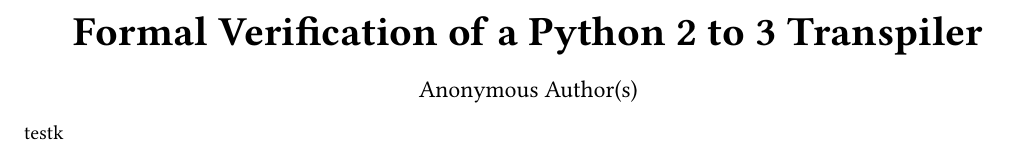
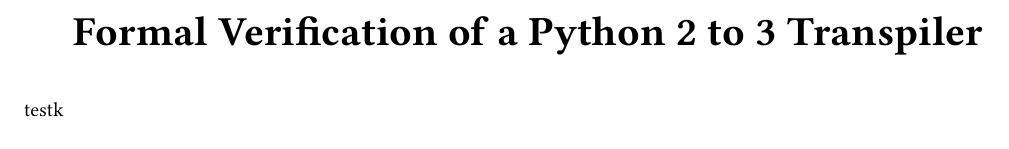
Before and after one commit to Tsundoiii/fix-print, a LaTeX paper (paper/main.tex): part of the page, cut so that both start at the same text. Compiled offline with pdfLaTeX.

Commit message:
removed anonymous settings

```diff
--- a/paper/main.tex
+++ b/paper/main.tex
@@ -1,4 +1,4 @@
-\documentclass[sigplan, nonacm, anonymous, screen, natbib=false]{acmart}
+\documentclass[sigplan, nonacm, screen, natbib=false]{acmart}
 \RequirePackage[datamodel=acmdatamodel,style=acmnumeric]{biblatex}
 \addbibresource{bibliography.bib}
 
```
